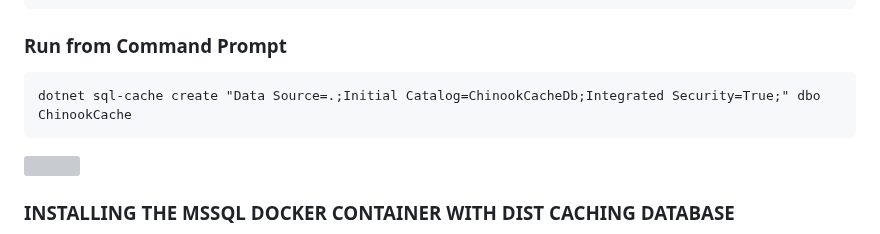
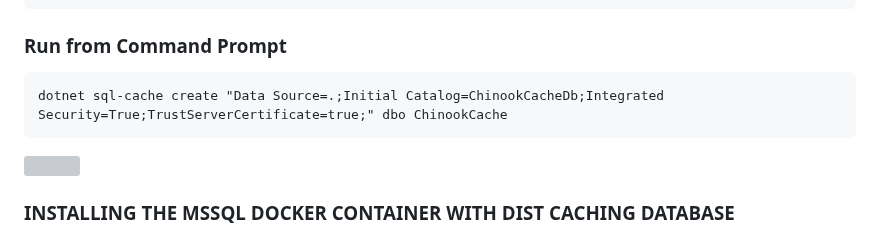
Before and after one commit to cwoodruff/web-api-workshop, a Markdown page: doc/Standing Up an ASP.NET Core Web API/caching-data.md, the part around the change. Rendered like a GitHub page; grey boxes are pictures that could not be loaded.

````diff
--- a/doc/Standing Up an ASP.NET Core Web API/caching-data.md
+++ b/doc/Standing Up an ASP.NET Core Web API/caching-data.md
@@ -248,7 +248,7 @@ GO
 ### Run from Command Prompt
 
 ```dos
-dotnet sql-cache create "Data Source=.;Initial Catalog=ChinookCacheDb;Integrated Security=True;" dbo ChinookCache
+dotnet sql-cache create "Data Source=.;Initial Catalog=ChinookCacheDb;Integrated Security=True;TrustServerCertificate=true;" dbo ChinookCache
 ```
 
 ![](caching-data/Snag_d81a71e.png)
````
